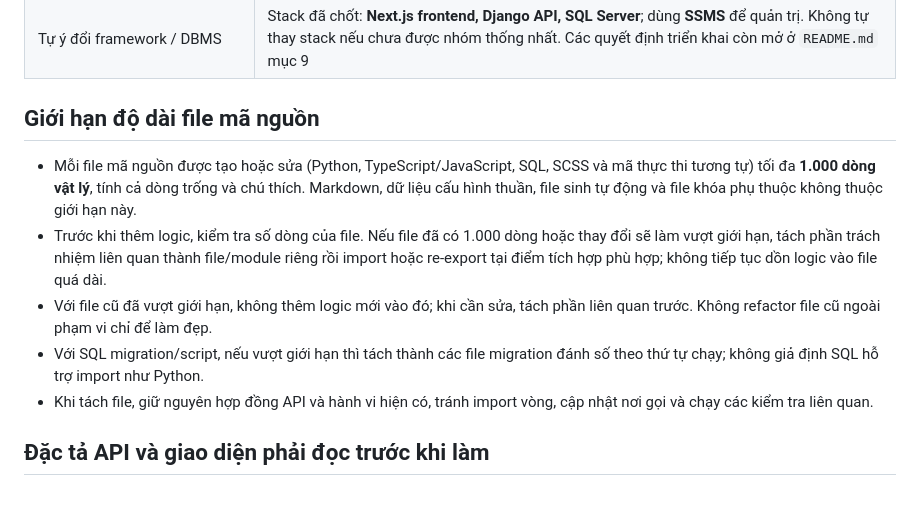
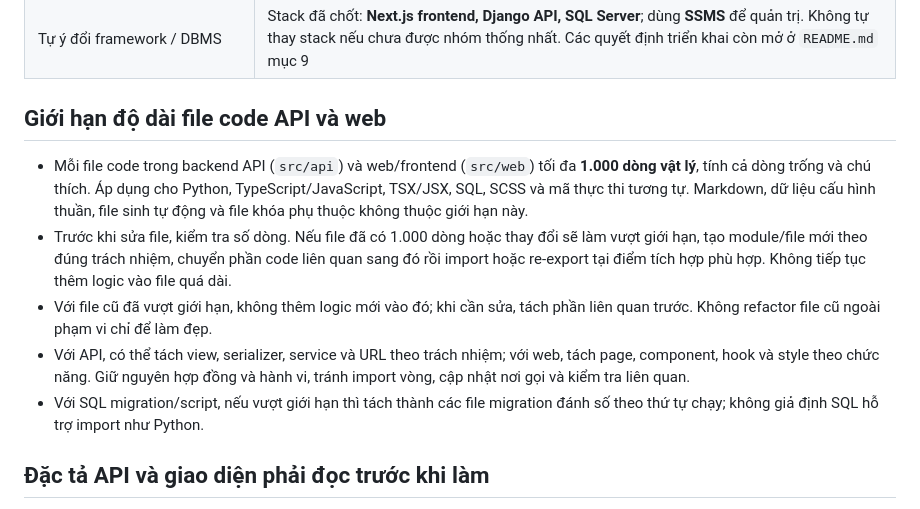
Before and after one commit to Quochieu2005/language-center-management, a Markdown page: AGENTS.md, the part around the change. Rendered like a GitHub page.

Commit message:
docs(main): clarify API and web file size limit

```diff
--- a/AGENTS.md
+++ b/AGENTS.md
@@ -121,13 +121,13 @@ Mỗi cơ sở giữ **một CSDL SQL Server riêng**, cùng cấu trúc logic n
 | Rải logic "ghi đủ các cơ sở hoạt động" ra nhiều luồng | Mọi logic ghi dữ liệu dùng chung chỉ nằm ở **một chỗ** (Đồng bộ dữ liệu dùng chung), để sau này đổi chế độ khi có nhiều cơ sở không phải sửa nhiều nơi (xem `README.md` mục 5.14) |
 | Tự ý đổi framework / DBMS | Stack đã chốt: **Next.js frontend, Django API, SQL Server**; dùng **SSMS** để quản trị. Không tự thay stack nếu chưa được nhóm thống nhất. Các quyết định triển khai còn mở ở `README.md` mục 9 |
 
-## Giới hạn độ dài file mã nguồn
+## Giới hạn độ dài file code API và web
 
-- Mỗi file mã nguồn được tạo hoặc sửa (Python, TypeScript/JavaScript, SQL, SCSS và mã thực thi tương tự) tối đa **1.000 dòng vật lý**, tính cả dòng trống và chú thích. Markdown, dữ liệu cấu hình thuần, file sinh tự động và file khóa phụ thuộc không thuộc giới hạn này.
-- Trước khi thêm logic, kiểm tra số dòng của file. Nếu file đã có 1.000 dòng hoặc thay đổi sẽ làm vượt giới hạn, tách phần trách nhiệm liên quan thành file/module riêng rồi import hoặc re-export tại điểm tích hợp phù hợp; không tiếp tục dồn logic vào file quá dài.
+- Mỗi file code trong backend API (`src/api`) và web/frontend (`src/web`) tối đa **1.000 dòng vật lý**, tính cả dòng trống và chú thích. Áp dụng cho Python, TypeScript/JavaScript, TSX/JSX, SQL, SCSS và mã thực thi tương tự. Markdown, dữ liệu cấu hình thuần, file sinh tự động và file khóa phụ thuộc không thuộc giới hạn này.
+- Trước khi sửa file, kiểm tra số dòng. Nếu file đã có 1.000 dòng hoặc thay đổi sẽ làm vượt giới hạn, tạo module/file mới theo đúng trách nhiệm, chuyển phần code liên quan sang đó rồi import hoặc re-export tại điểm tích hợp phù hợp. Không tiếp tục thêm logic vào file quá dài.
 - Với file cũ đã vượt giới hạn, không thêm logic mới vào đó; khi cần sửa, tách phần liên quan trước. Không refactor file cũ ngoài phạm vi chỉ để làm đẹp.
+- Với API, có thể tách view, serializer, service và URL theo trách nhiệm; với web, tách page, component, hook và style theo chức năng. Giữ nguyên hợp đồng và hành vi, tránh import vòng, cập nhật nơi gọi và kiểm tra liên quan.
 - Với SQL migration/script, nếu vượt giới hạn thì tách thành các file migration đánh số theo thứ tự chạy; không giả định SQL hỗ trợ import như Python.
-- Khi tách file, giữ nguyên hợp đồng API và hành vi hiện có, tránh import vòng, cập nhật nơi gọi và chạy các kiểm tra liên quan.
 
 ## Đặc tả API và giao diện phải đọc trước khi làm
 
```
